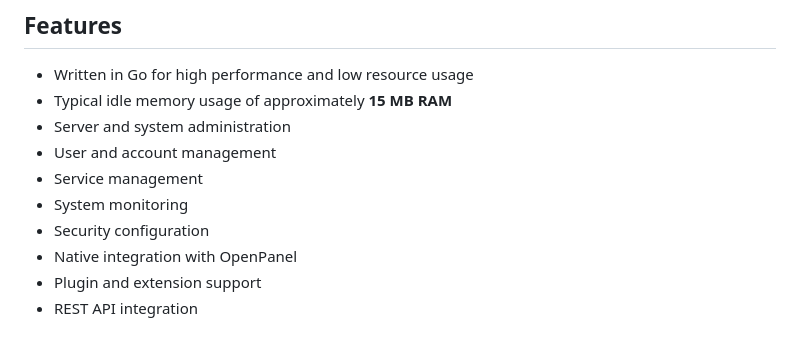
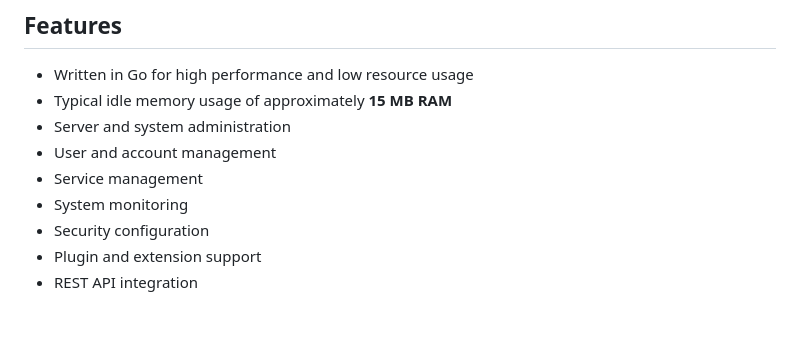
Before and after one commit to stefanpejcic/openadmin, a Markdown page: README.md, the part around the change. Rendered like a GitHub page.

```diff
--- a/README.md
+++ b/README.md
@@ -15,7 +15,6 @@ The template is built using [tremor](https://tremor.so/), [tailwindcss](https://
 * Service management
 * System monitoring
 * Security configuration
-* Native integration with OpenPanel
 * Plugin and extension support
 * REST API integration
 
```
